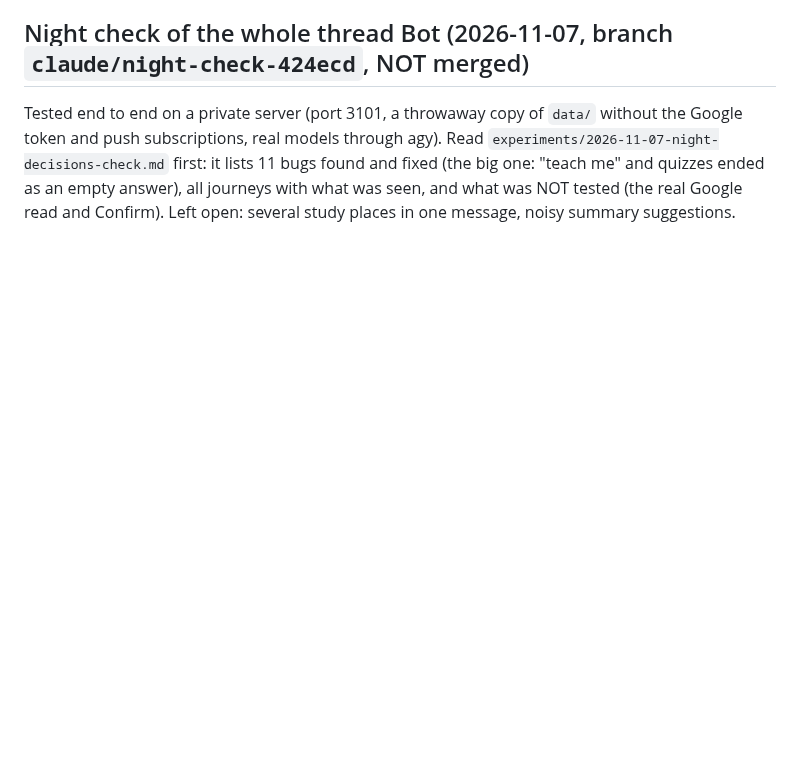
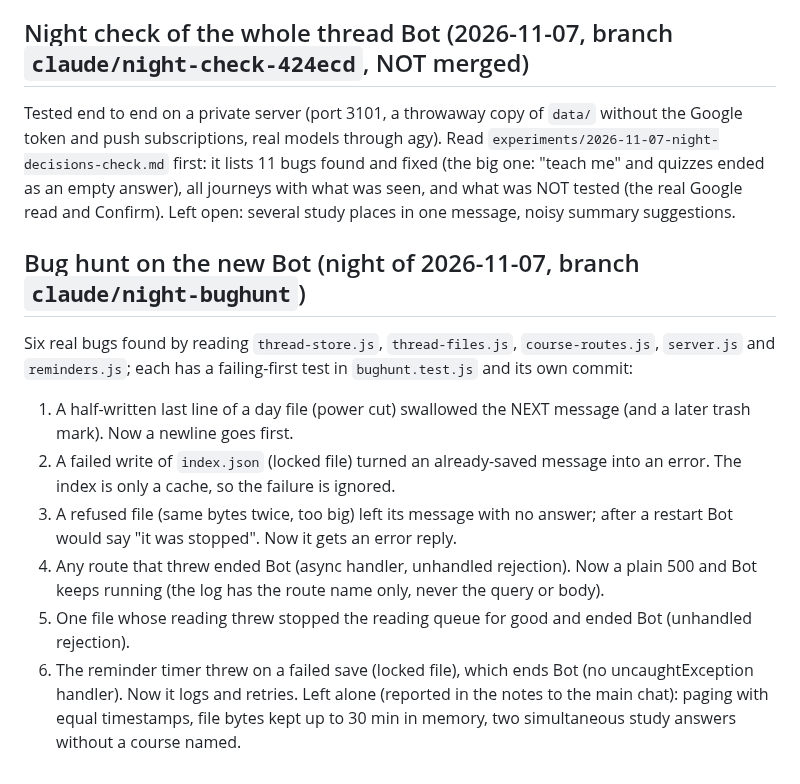
Before and after one commit to omriyaacobi/FirstAttemptAssistant, a Markdown page: PROGRESS.md, the part around the change. GitHub-like rendering; blank space fills up the shorter version.

Commit message:
PROGRESS: bug hunt notes
Co-Authored-By: Claude Sonnet 5.5 <noreply@anthropic.com>

```diff
--- a/PROGRESS.md
+++ b/PROGRESS.md
@@ -558,3 +558,13 @@ Built on top of the thread core and the study coach (`claude/night-integrate`).
 
 ## Night check of the whole thread Bot (2026-11-07, branch `claude/night-check-424ecd`, NOT merged)
 Tested end to end on a private server (port 3101, a throwaway copy of `data/` without the Google token and push subscriptions, real models through agy). Read `experiments/2026-11-07-night-decisions-check.md` first: it lists 11 bugs found and fixed (the big one: "teach me" and quizzes ended as an empty answer), all journeys with what was seen, and what was NOT tested (the real Google read and Confirm). Left open: several study places in one message, noisy summary suggestions.
+
+## Bug hunt on the new Bot (night of 2026-11-07, branch `claude/night-bughunt`)
+Six real bugs found by reading `thread-store.js`, `thread-files.js`, `course-routes.js`, `server.js` and `reminders.js`; each has a failing-first test in `bughunt.test.js` and its own commit:
+1. A half-written last line of a day file (power cut) swallowed the NEXT message (and a later trash mark). Now a newline goes first.
+2. A failed write of `index.json` (locked file) turned an already-saved message into an error. The index is only a cache, so the failure is ignored.
+3. A refused file (same bytes twice, too big) left its message with no answer; after a restart Bot would say "it was stopped". Now it gets an error reply.
+4. Any route that threw ended Bot (async handler, unhandled rejection). Now a plain 500 and Bot keeps running (the log has the route name only, never the query or body).
+5. One file whose reading threw stopped the reading queue for good and ended Bot (unhandled rejection).
+6. The reminder timer threw on a failed save (locked file), which ends Bot (no uncaughtException handler). Now it logs and retries.
+Left alone (reported in the notes to the main chat): paging with equal timestamps, file bytes kept up to 30 min in memory, two simultaneous study answers without a course named.
```
